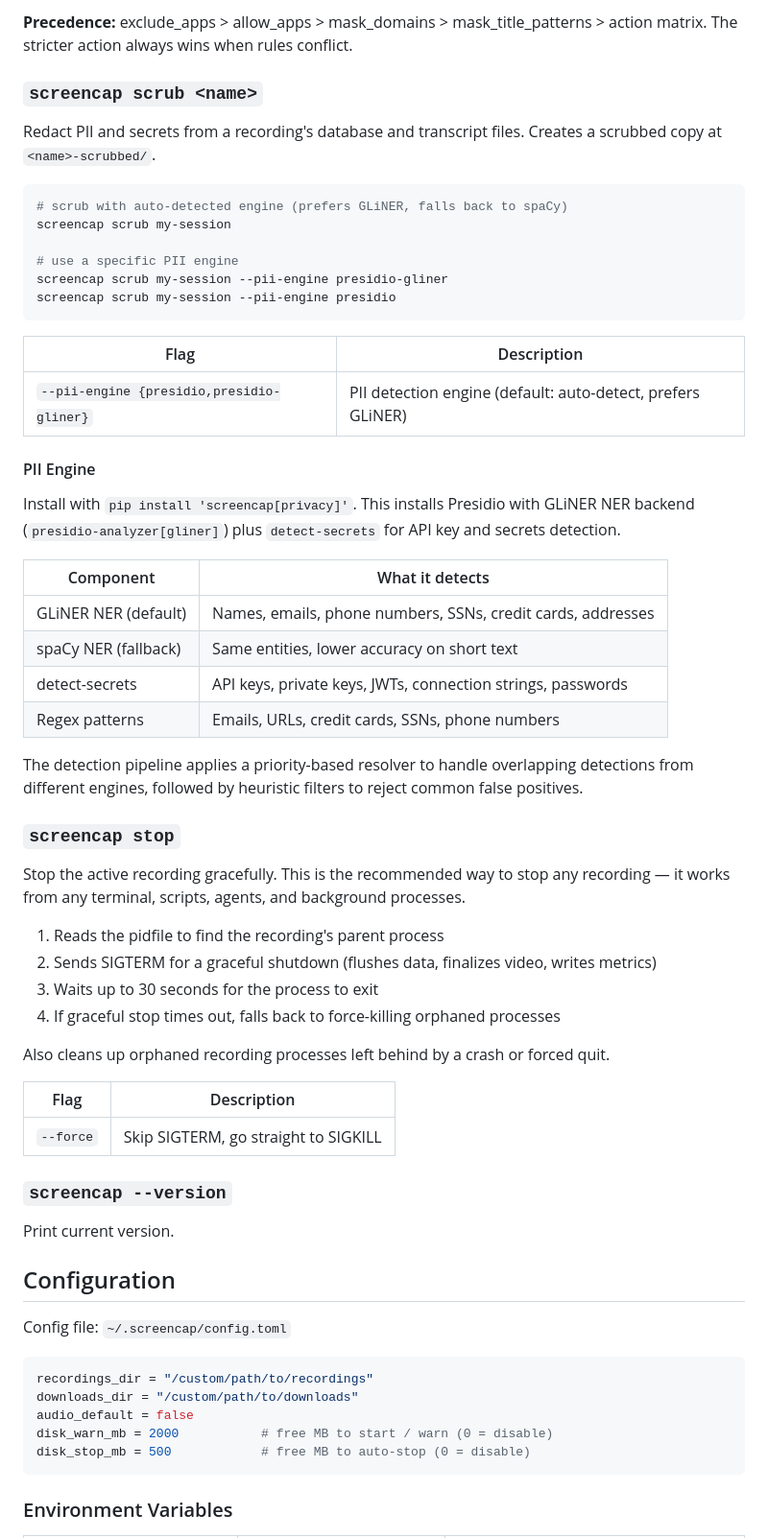
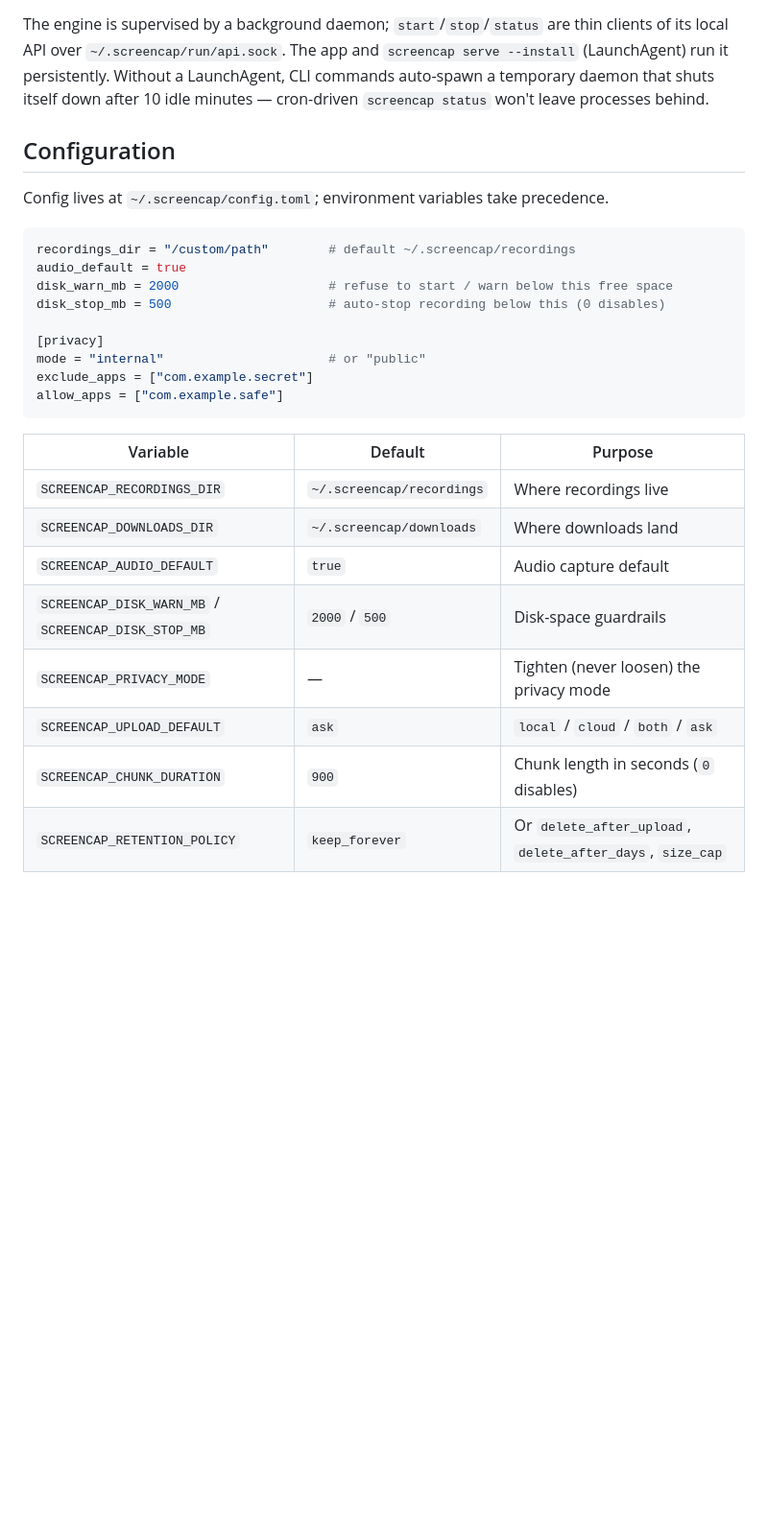
Before and after one commit to eeshsaxena/screencap, a Markdown page: README.md, the part around one of its changes. Shown at 96% size. GitHub-like rendering; blank space fills up the shorter version.

````diff
--- a/README.md
+++ b/README.md
@@ -352,65 +177,29 @@ mask_title_patterns = ["(?i)\\bconfidential\\b"]  # mask windows matching these
-**Precedence:** exclude_apps > allow_apps > mask_domains > mask_title_patterns > action matrix. The stricter action always wins when rules conflict.
-
-### `screencap scrub <name>`
-
-Redact PII and secrets from a recording's database and transcript files. Creates a scrubbed copy at `<name>-scrubbed/`.
-
-```bash
-# scrub with auto-detected engine (prefers GLiNER, falls back to spaCy)
-screencap scrub my-session
-
-# use a specific PII engine
-screencap scrub my-session --pii-engine presidio-gliner
-screencap scrub my-session --pii-engine presidio
-```
-
-| Flag | Description |
-|------|-------------|
-| `--pii-engine {presidio,presidio-gliner}` | PII detection engine (default: auto-detect, prefers GLiNER) |
-
-#### PII Engine
-
-Install with `pip install 'screencap[privacy]'`. This installs Presidio with GLiNER NER backend (`presidio-analyzer[gliner]`) plus `detect-secrets` for API key and secrets detection.
-
-| Component | What it detects |
-|-----------|----------------|
-| GLiNER NER (default) | Names, emails, phone numbers, SSNs, credit cards, addresses |
-| spaCy NER (fallback) | Same entities, lower accuracy on short text |
-| detect-secrets | API keys, private keys, JWTs, connection strings, passwords |
-| Regex patterns | Emails, URLs, credit cards, SSNs, phone numbers |
-
-The detection pipeline applies a priority-based resolver to handle overlapping detections from different engines, followed by heuristic filters to reject common false positives.
-
-### `screencap stop`
-
-Stop the active recording gracefully. This is the recommended way to stop any recording — it works from any terminal, scripts, agents, and background processes.
-
-1. Reads the pidfile to find the recording's parent process
-2. Sends SIGTERM for a graceful shutdown (flushes data, finalizes video, writes metrics)
-3. Waits up to 30 seconds for the process to exit
-4. If graceful stop times out, falls back to force-killing orphaned processes
-
-Also cleans up orphaned recording processes left behind by a crash or forced quit.
-
-| Flag | Description |
-|------|-------------|
-| `--force` | Skip SIGTERM, go straight to SIGKILL |
-
-### `screencap --version`
-
-Print current version.
+The engine is supervised by a background daemon; `start`/`stop`/`status` are thin clients of its local API over `~/.screencap/run/api.sock`. The app and `screencap serve --install` (LaunchAgent) run it persistently. Without a LaunchAgent, CLI commands auto-spawn a temporary daemon that shuts itself down after 10 idle minutes — cron-driven `screencap status` won't leave processes behind.
 
 ## Configuration
 
-Config file: `~/.screencap/config.toml`
+Config lives at `~/.screencap/config.toml`; environment variables take precedence.
 
 ```toml
-recordings_dir = "/custom/path/to/recordings"
-downloads_dir = "/custom/path/to/downloads"
-audio_default = false
-disk_warn_mb = 2000           # free MB to start / warn (0 = disable)
-disk_stop_mb = 500            # free MB to auto-stop (0 = disable)
+recordings_dir = "/custom/path"        # default ~/.screencap/recordings
+audio_default = true
+disk_warn_mb = 2000                    # refuse to start / warn below this free space
+disk_stop_mb = 500                     # auto-stop recording below this (0 disables)
+
+[privacy]
+mode = "internal"                      # or "public"
+exclude_apps = ["com.example.secret"]
+allow_apps = ["com.example.safe"]
 ```
 
-### Environment Variables
+| Variable | Default | Purpose |
+|---|---|---|
+| `SCREENCAP_RECORDINGS_DIR` | `~/.screencap/recordings` | Where recordings live |
+| `SCREENCAP_DOWNLOADS_DIR` | `~/.screencap/downloads` | Where downloads land |
+| `SCREENCAP_AUDIO_DEFAULT` | `true` | Audio capture default |
+| `SCREENCAP_DISK_WARN_MB` / `SCREENCAP_DISK_STOP_MB` | `2000` / `500` | Disk-space guardrails |
+| `SCREENCAP_PRIVACY_MODE` | — | Tighten (never loosen) the privacy mode |
+| `SCREENCAP_UPLOAD_DEFAULT` | `ask` | `local` / `cloud` / `both` / `ask` |
+| `SCREENCAP_CHUNK_DURATION` | `900` | Chunk length in seconds (`0` disables) |
+| `SCREENCAP_RETENTION_POLICY` | `keep_forever` | Or `delete_after_upload`, `delete_after_days`, `size_cap` |
 
````
Also changed, not shown: other parts of README.md (+148 -341 lines).
